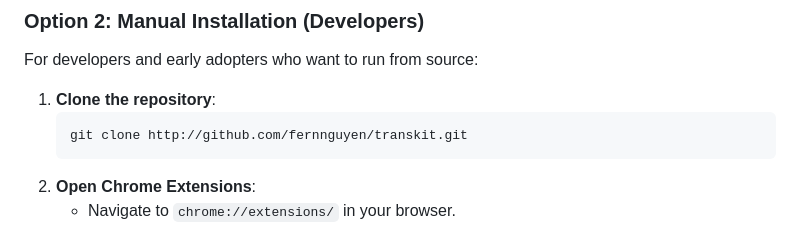
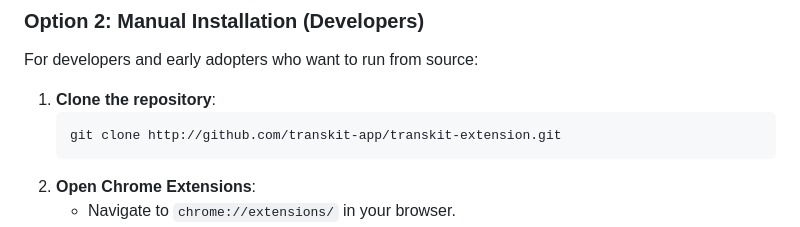
Before and after one commit to fernnguyen/transkit, a Markdown page: README.md, the part around the change. Rendered like a GitHub page.

Commit message:
Change clone URL in README
Updated repository URL for cloning instructions.

````diff
--- a/README.md
+++ b/README.md
@@ -33,7 +33,7 @@ For developers and early adopters who want to run from source:
 
 1.  **Clone the repository**:
     ```bash
-    git clone http://github.com/fernnguyen/transkit.git
+    git clone http://github.com/transkit-app/transkit-extension.git
     ```
 2.  **Open Chrome Extensions**:
     - Navigate to `chrome://extensions/` in your browser.
````
